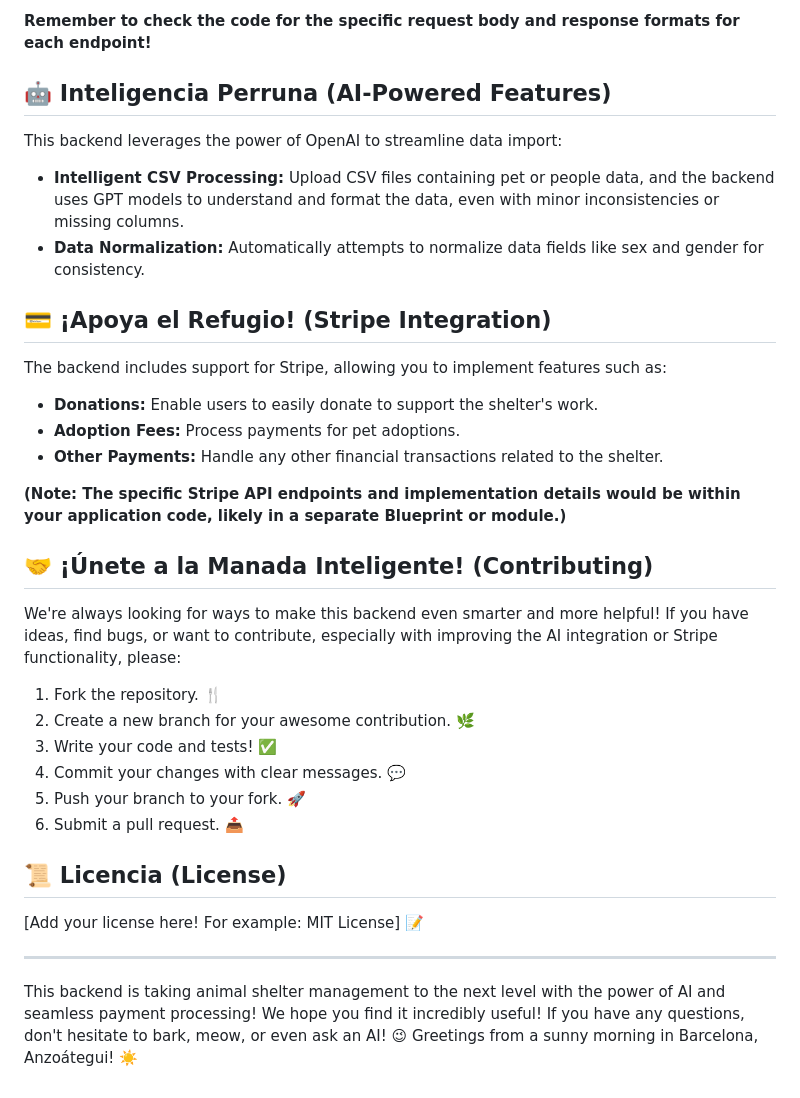
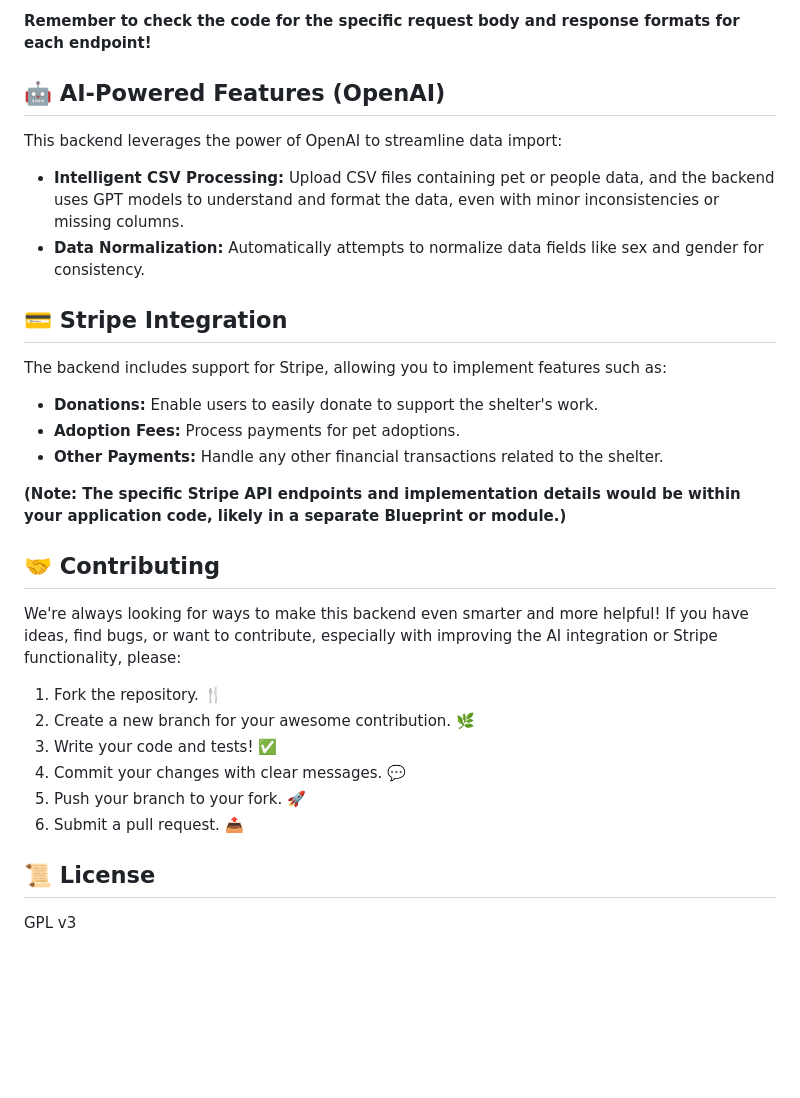
Before and after one commit to vectorc0de/super-pets, a Markdown page: README.md, the part around the change printed below. GitHub-like rendering; blank space fills up the shorter version.

```diff
--- a/README.md
+++ b/README.md
@@ -90,14 +90,14 @@ Here's an updated overview of the available API endpoints:
 
 **Remember to check the code for the specific request body and response formats for each endpoint!**
 
-## 🤖 Inteligencia Perruna (AI-Powered Features)
+## 🤖 AI-Powered Features (OpenAI)
 
 This backend leverages the power of OpenAI to streamline data import:
 
 * **Intelligent CSV Processing:** Upload CSV files containing pet or people data, and the backend uses GPT models to understand and format the data, even with minor inconsistencies or missing columns.
 * **Data Normalization:** Automatically attempts to normalize data fields like sex and gender for consistency.
 
-## 💳 ¡Apoya el Refugio! (Stripe Integration)
+## 💳 Stripe Integration
 
 The backend includes support for Stripe, allowing you to implement features such as:
 
@@ -107,7 +107,7 @@ The backend includes support for Stripe, allowing you to implement features such
 
 **(Note: The specific Stripe API endpoints and implementation details would be within your application code, likely in a separate Blueprint or module.)**
 
-## 🤝 ¡Únete a la Manada Inteligente! (Contributing)
+## 🤝 Contributing
 
 We're always looking for ways to make this backend even smarter and more helpful! If you have ideas, find bugs, or want to contribute, especially with improving the AI integration or Stripe functionality, please:
 
@@ -118,10 +118,6 @@ We're always looking for ways to make this backend even smarter and more helpful
 5.  Push your branch to your fork. 🚀
 6.  Submit a pull request. 📤
 
-## 📜 Licencia (License)
+## 📜 License
 
-[Add your license here! For example: MIT License] 📝
-
----
-
-This backend is taking animal shelter management to the next level with the power of AI and seamless payment processing! We hope you find it incredibly useful! If you have any questions, don't hesitate to bark, meow, or even ask an AI! 😉 Greetings from a sunny morning in Barcelona, Anzoátegui! ☀️
+GPL v3
```
Also changed, not shown: other parts of README.md (+15 -15 lines).
